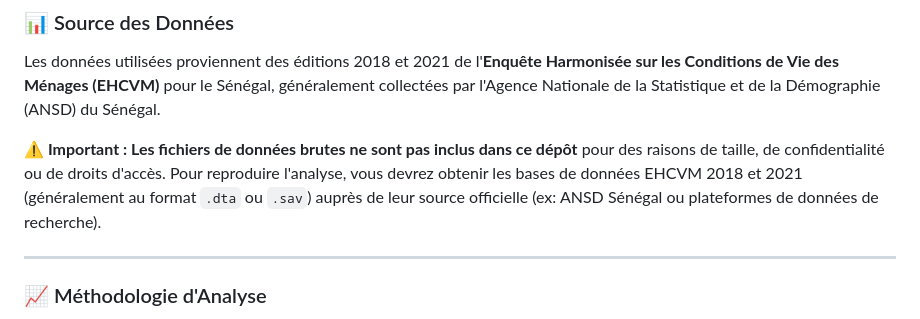
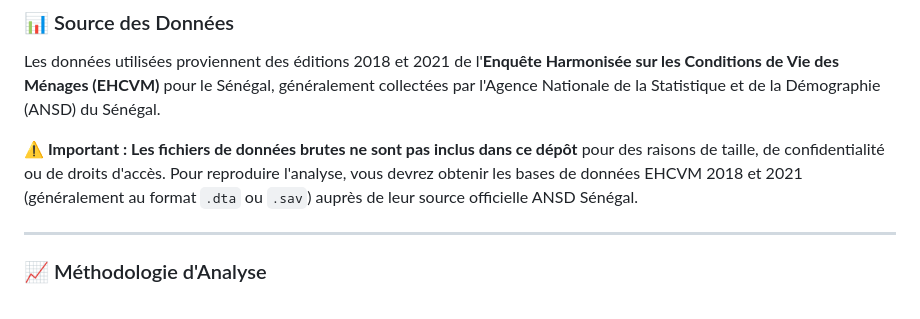
Before and after one commit to ZINABA-Albert/welfare-senegal-ehcvm-analysis, a Markdown page: README.md, the part around the change. Drawn GitHub-style.

```diff
--- a/README.md
+++ b/README.md
@@ -20,7 +20,7 @@ Ce projet a pour objectifs principaux :
 
 Les données utilisées proviennent des éditions 2018 et 2021 de l'**Enquête Harmonisée sur les Conditions de Vie des Ménages (EHCVM)** pour le Sénégal, généralement collectées par l'Agence Nationale de la Statistique et de la Démographie (ANSD) du Sénégal.
 
-**⚠️ Important : Les fichiers de données brutes ne sont pas inclus dans ce dépôt** pour des raisons de taille, de confidentialité ou de droits d'accès. Pour reproduire l'analyse, vous devrez obtenir les bases de données EHCVM 2018 et 2021 (généralement au format `.dta` ou `.sav`) auprès de leur source officielle (ex: ANSD Sénégal ou plateformes de données de recherche).
+**⚠️ Important : Les fichiers de données brutes ne sont pas inclus dans ce dépôt** pour des raisons de taille, de confidentialité ou de droits d'accès. Pour reproduire l'analyse, vous devrez obtenir les bases de données EHCVM 2018 et 2021 (généralement au format `.dta` ou `.sav`) auprès de leur source officielle ANSD Sénégal.
 
 ---
 
```
